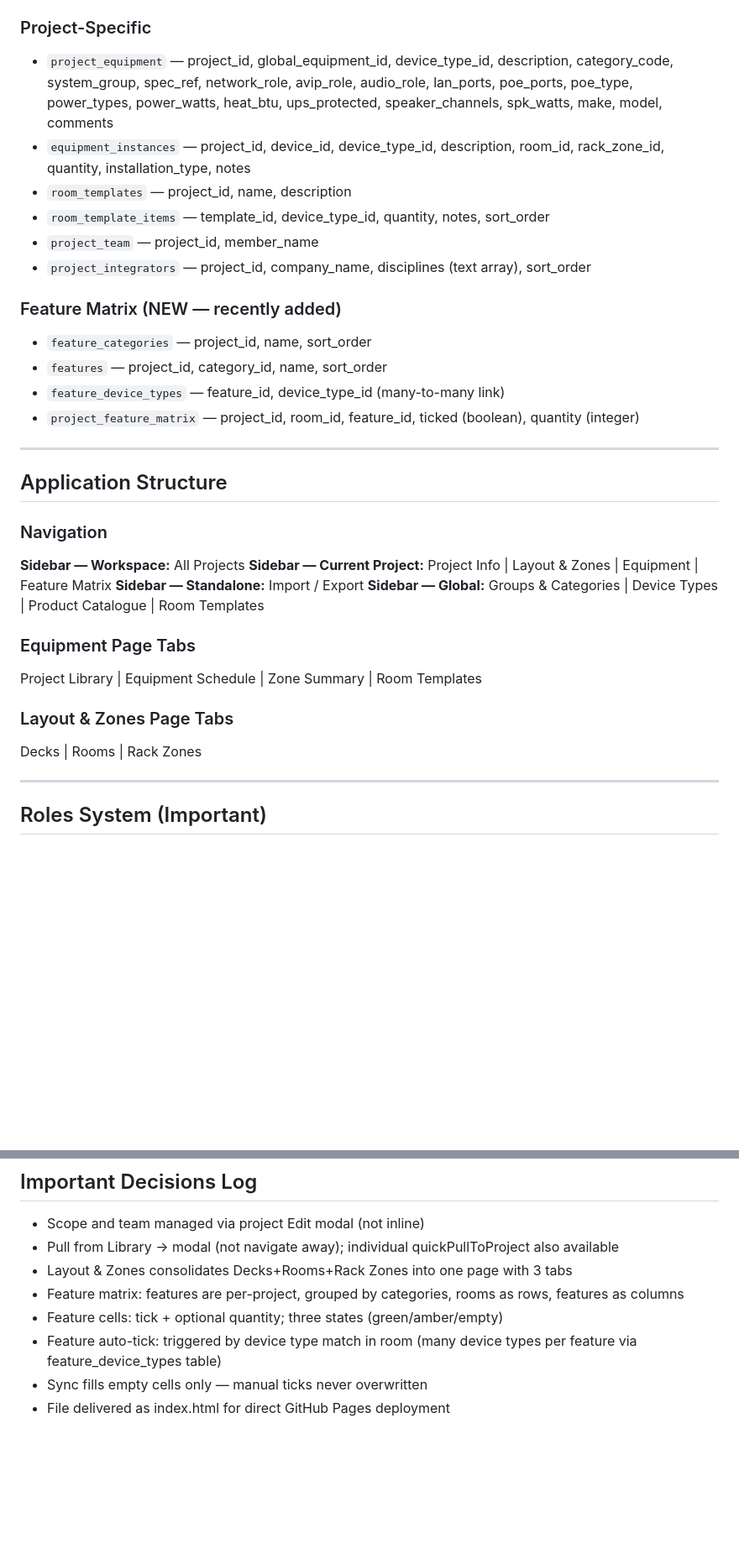
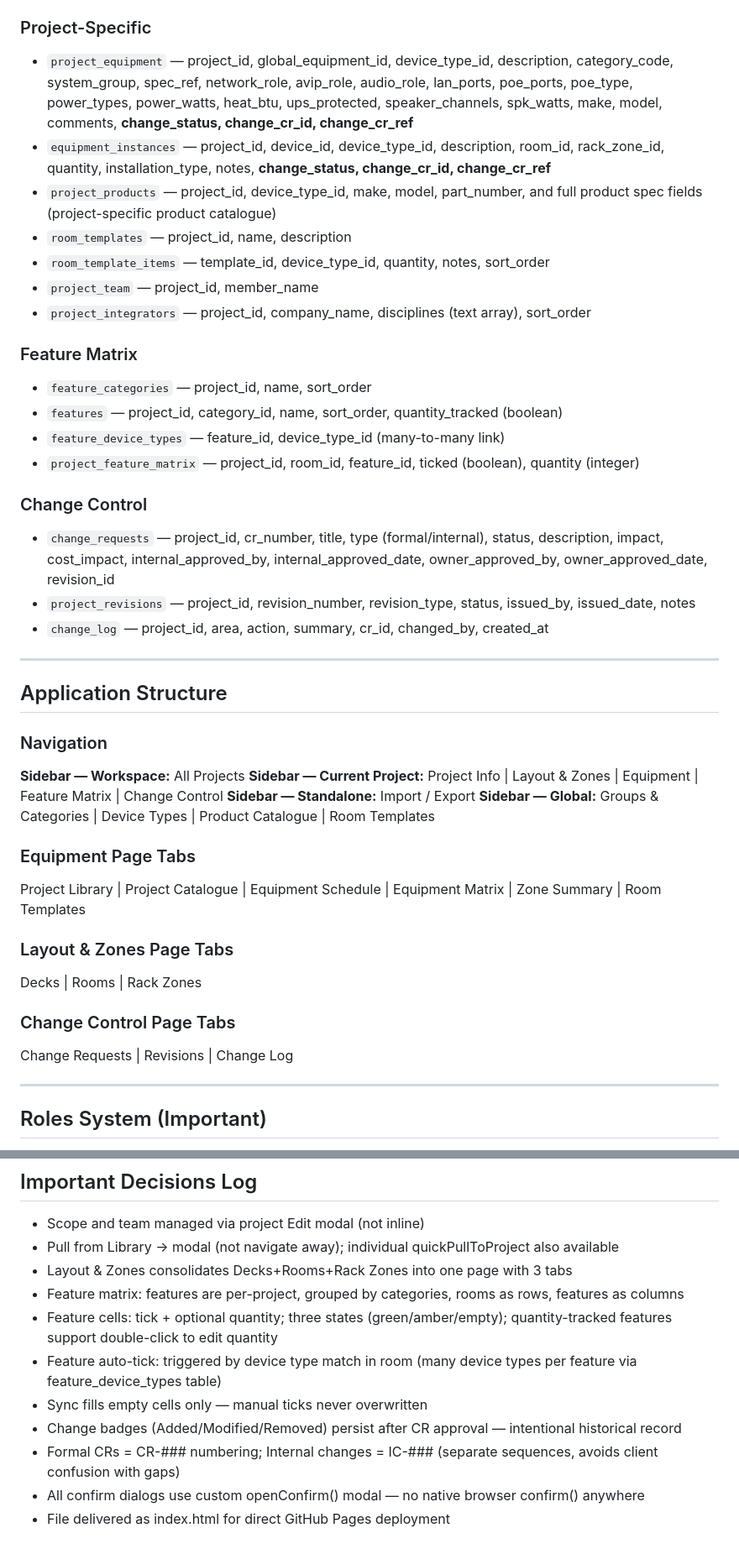
Before and after one commit to owstshane/Smart-Specification-Platform, a Markdown page: CLAUDE.md, 2 parts joined by grey strips. Shown at 84% size. Rendered like a GitHub page; blank space fills up the shorter version.

```diff
--- a/CLAUDE.md
+++ b/CLAUDE.md
@@ -35,18 +35,24 @@ The app is a **single HTML file** (`index.html`) with all CSS and JavaScript inl
 - `global_room_template_items` — template_id, device_type_id, quantity, notes, sort_order
 
 ### Project-Specific
-- `project_equipment` — project_id, global_equipment_id, device_type_id, description, category_code, system_group, spec_ref, network_role, avip_role, audio_role, lan_ports, poe_ports, poe_type, power_types, power_watts, heat_btu, ups_protected, speaker_channels, spk_watts, make, model, comments
-- `equipment_instances` — project_id, device_id, device_type_id, description, room_id, rack_zone_id, quantity, installation_type, notes
+- `project_equipment` — project_id, global_equipment_id, device_type_id, description, category_code, system_group, spec_ref, network_role, avip_role, audio_role, lan_ports, poe_ports, poe_type, power_types, power_watts, heat_btu, ups_protected, speaker_channels, spk_watts, make, model, comments, **change_status, change_cr_id, change_cr_ref**
+- `equipment_instances` — project_id, device_id, device_type_id, description, room_id, rack_zone_id, quantity, installation_type, notes, **change_status, change_cr_id, change_cr_ref**
+- `project_products` — project_id, device_type_id, make, model, part_number, and full product spec fields (project-specific product catalogue)
 - `room_templates` — project_id, name, description
 - `room_template_items` — template_id, device_type_id, quantity, notes, sort_order
 - `project_team` — project_id, member_name
 - `project_integrators` — project_id, company_name, disciplines (text array), sort_order
 
-### Feature Matrix (NEW — recently added)
+### Feature Matrix
 - `feature_categories` — project_id, name, sort_order
-- `features` — project_id, category_id, name, sort_order
+- `features` — project_id, category_id, name, sort_order, quantity_tracked (boolean)
 - `feature_device_types` — feature_id, device_type_id (many-to-many link)
 - `project_feature_matrix` — project_id, room_id, feature_id, ticked (boolean), quantity (integer)
+
+### Change Control
+- `change_requests` — project_id, cr_number, title, type (formal/internal), status, description, impact, cost_impact, internal_approved_by, internal_approved_date, owner_approved_by, owner_approved_date, revision_id
+- `project_revisions` — project_id, revision_number, revision_type, status, issued_by, issued_date, notes
+- `change_log` — project_id, area, action, summary, cr_id, changed_by, created_at
 
 ---
 
@@ -54,15 +60,18 @@ The app is a **single HTML file** (`index.html`) with all CSS and JavaScript inl
 
 ### Navigation
 **Sidebar — Workspace:** All Projects
-**Sidebar — Current Project:** Project Info | Layout & Zones | Equipment | Feature Matrix
+**Sidebar — Current Project:** Project Info | Layout & Zones | Equipment | Feature Matrix | Change Control
 **Sidebar — Standalone:** Import / Export
 **Sidebar — Global:** Groups & Categories | Device Types | Product Catalogue | Room Templates
 
 ### Equipment Page Tabs
-Project Library | Equipment Schedule | Zone Summary | Room Templates
+Project Library | Project Catalogue | Equipment Schedule | Equipment Matrix | Zone Summary | Room Templates
 
 ### Layout & Zones Page Tabs
 Decks | Rooms | Rack Zones
+
+### Change Control Page Tabs
+Change Requests | Revisions | Change Log
 
 ---
 
@@ -147,7 +162,10 @@ Audio role drives show/hide of amp channel fields.
 - Pull from Library → modal (not navigate away); individual quickPullToProject also available
 - Layout & Zones consolidates Decks+Rooms+Rack Zones into one page with 3 tabs
 - Feature matrix: features are per-project, grouped by categories, rooms as rows, features as columns
-- Feature cells: tick + optional quantity; three states (green/amber/empty)
+- Feature cells: tick + optional quantity; three states (green/amber/empty); quantity-tracked features support double-click to edit quantity
 - Feature auto-tick: triggered by device type match in room (many device types per feature via feature_device_types table)
 - Sync fills empty cells only — manual ticks never overwritten
+- Change badges (Added/Modified/Removed) persist after CR approval — intentional historical record
+- Formal CRs = CR-### numbering; Internal changes = IC-### (separate sequences, avoids client confusion with gaps)
+- All confirm dialogs use custom openConfirm() modal — no native browser confirm() anywhere
 - File delivered as index.html for direct GitHub Pages deployment
```
Also changed, not shown: other parts of CLAUDE.md (+37 -31 lines).
